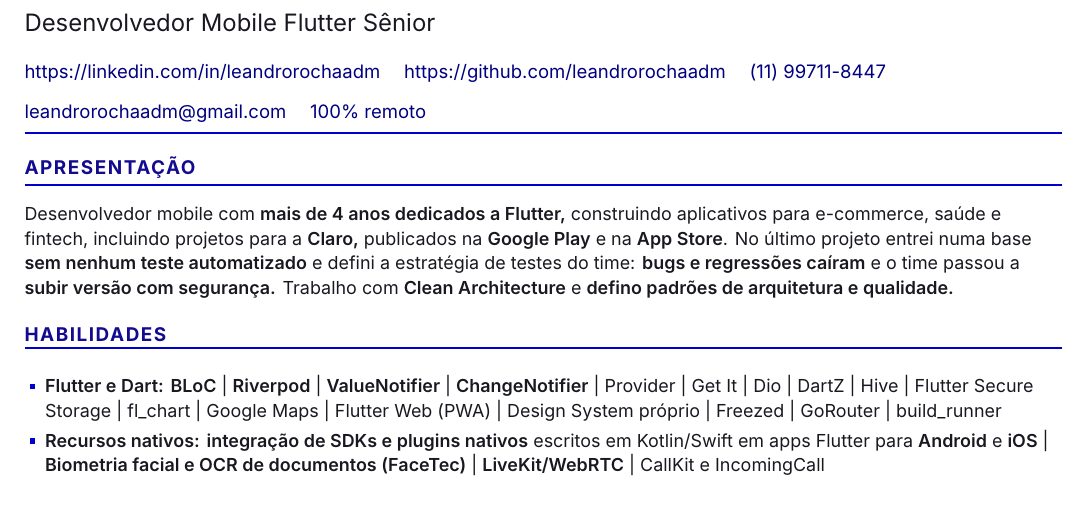
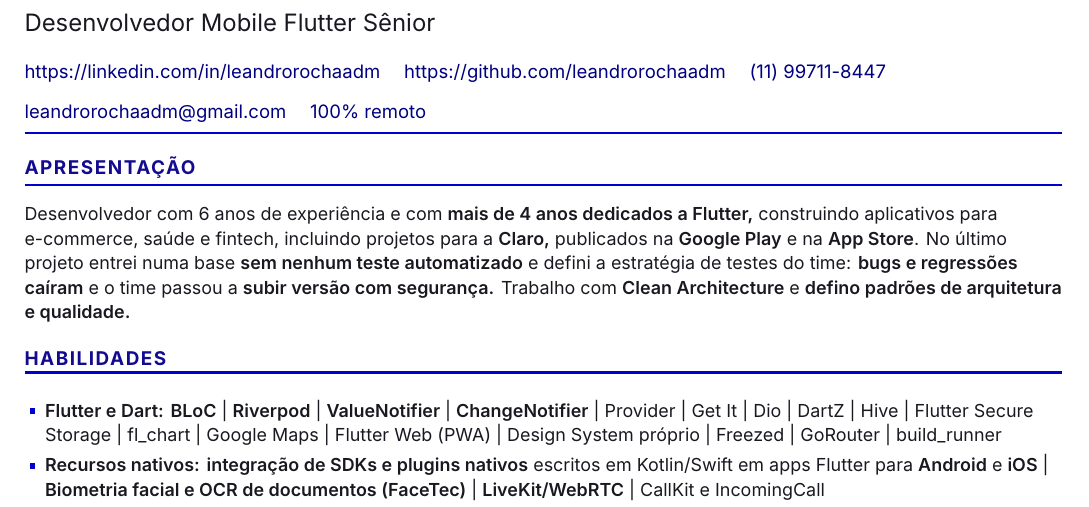
Before and after one commit to leandrorochaadm/leandrorochaadm, a LaTeX CV (curriculo-leandro-rocha-flutter.tex): part of page 1 of 2, cut so that both start at the same text. Compiled offline with XeLaTeX; a missing font is replaced by an installed copy or a similar font.

Commit message:
tempo de desenvolvimento

```diff
--- a/curriculo-leandro-rocha-flutter.tex
+++ b/curriculo-leandro-rocha-flutter.tex
@@ -157,7 +157,7 @@
 % =================== APRESENTAÇÃO ===================
 \sect{Apresentação}
 
-Desenvolvedor mobile com \textbf{mais de 4 anos dedicados a Flutter,} construindo aplicativos para e-commerce, saúde e fintech, incluindo projetos para a \textbf{Claro,} publicados na \textbf{Google Play} e na \textbf{App Store}. No último projeto entrei numa base \textbf{sem nenhum teste automatizado} e defini a estratégia de testes do time: \textbf{bugs e regressões caíram} e o time passou a \textbf{subir versão com segurança.} Trabalho com \textbf{Clean Architecture} e \textbf{defino padrões de arquitetura e qualidade.}
+Desenvolvedor com 6 anos de experiência e com \textbf{mais de 4 anos dedicados a Flutter,} construindo aplicativos para e-commerce, saúde e fintech, incluindo projetos para a \textbf{Claro,} publicados na \textbf{Google Play} e na \textbf{App Store}. No último projeto entrei numa base \textbf{sem nenhum teste automatizado} e defini a estratégia de testes do time: \textbf{bugs e regressões caíram} e o time passou a \textbf{subir versão com segurança.} Trabalho com \textbf{Clean Architecture} e \textbf{defino padrões de arquitetura e qualidade.}
 
 % =================== HABILIDADES ===================
 \sect{Habilidades}
```
Also changed, not shown: README.md, curriculo-leandro-rocha-flutter.pdf.
